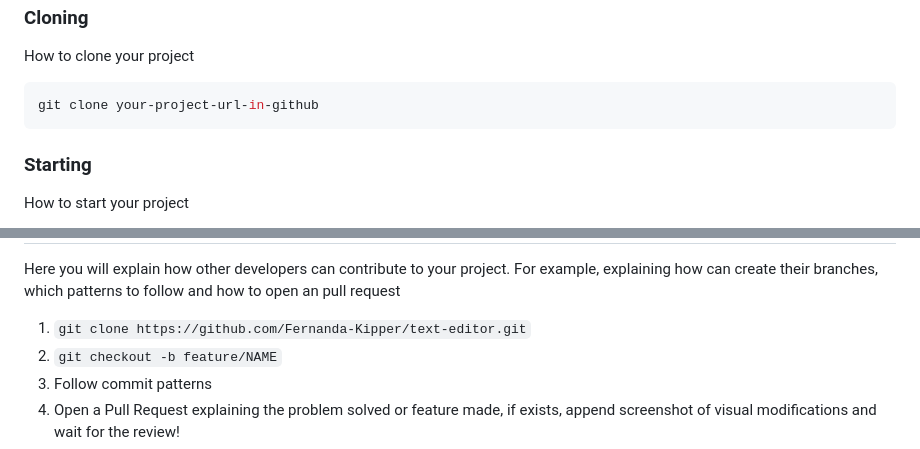
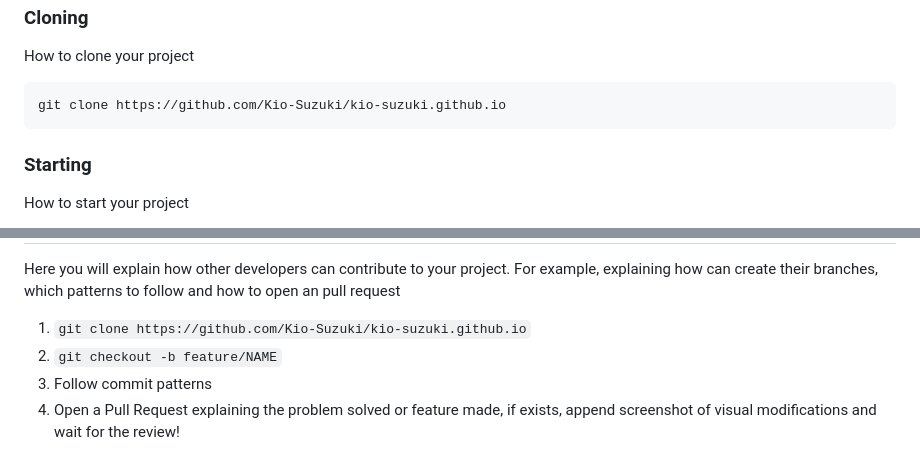
Before and after one commit to Kio-Suzuki/kio-suzuki.github.io, a Markdown page: README.md, 2 parts joined by grey strips. GitHub-like rendering.

````diff
--- a/README.md
+++ b/README.md
@@ -47,7 +47,7 @@ Here you list all prerequisites necessary for running your project. For example:
 How to clone your project
 
 ```bash
-git clone your-project-url-in-github
+git clone https://github.com/Kio-Suzuki/kio-suzuki.github.io
 ```
 
 <h3>Starting</h3>
@@ -98,7 +98,7 @@ Special thank you for all people that contributed for this project.
 
 Here you will explain how other developers can contribute to your project. For example, explaining how can create their branches, which patterns to follow and how to open an pull request
 
-1. `git clone https://github.com/Fernanda-Kipper/text-editor.git`
+1. `git clone https://github.com/Kio-Suzuki/kio-suzuki.github.io`
 2. `git checkout -b feature/NAME`
 3. Follow commit patterns
 4. Open a Pull Request explaining the problem solved or feature made, if exists, append screenshot of visual modifications and wait for the review!
````
